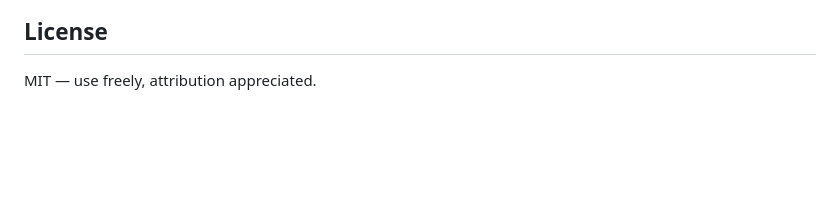
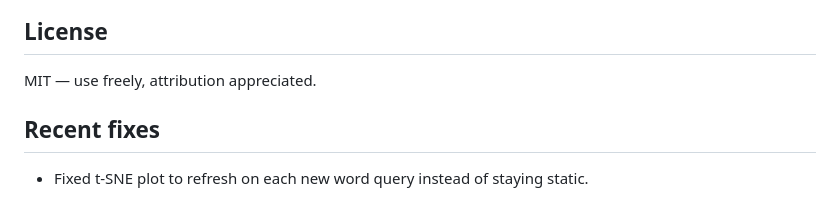
Before and after one commit to tanishcode-12/vector-lab-genai-llm-toolkit, a Markdown page: README.md, the part around the change. Rendered like a GitHub page; blank space fills up the shorter version.

Commit message:
docs: note t-SNE refresh fix in README

```diff
--- a/README.md
+++ b/README.md
@@ -157,3 +157,6 @@ vanilla HTML/CSS/JS (no frontend build step required)
 ## License
 
 MIT — use freely, attribution appreciated.
+
+## Recent fixes
+- Fixed t-SNE plot to refresh on each new word query instead of staying static.
```
